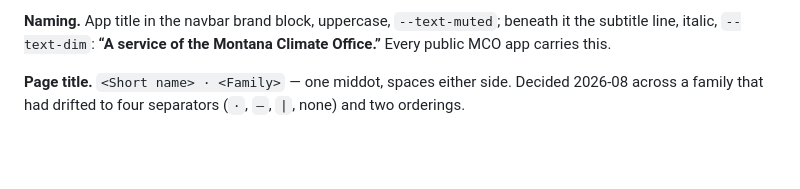
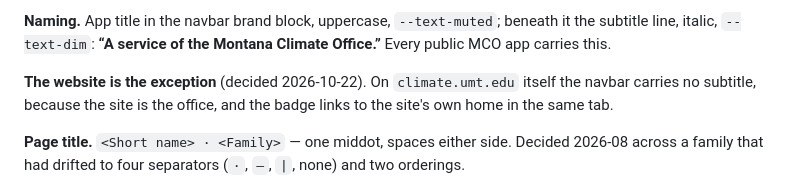
Before and after one commit to mt-climate-office/mco-web-style, a Markdown page: HOUSE-STYLE.md, the part around the change. Rendered like a GitHub page; blank space fills up the shorter version.

Commit message:
HOUSE-STYLE: the website is the navbar exception
On climate.umt.edu itself the navbar drops the "A service of the Montana
Climate Office." subtitle and the badge links to the site's own home in the
same tab. Decided by the owner 2026-10-22 for mco-website-next.

Docs only; no published file changes, no release.

Co-Authored-By: Claude Opus 5.5 <noreply@anthropic.com>

```diff
--- a/HOUSE-STYLE.md
+++ b/HOUSE-STYLE.md
@@ -54,6 +54,10 @@ kit asset backs the mark with white, as the PNG badge always has.
 **Naming.** App title in the navbar brand block, uppercase, `--text-muted`;
 beneath it the subtitle line, italic, `--text-dim`:
 **“A service of the Montana Climate Office.”** Every public MCO app carries this.
+
+**The website is the exception** (decided 2026-10-22). On `climate.umt.edu`
+itself the navbar carries no subtitle, because the site is the office, and the
+badge links to the site's own home in the same tab.
 
 **Page title.** `<Short name> · <Family>` — one middot, spaces either side.
 Decided 2026-08 across a family that had drifted to four separators (`·`, `—`,
```
